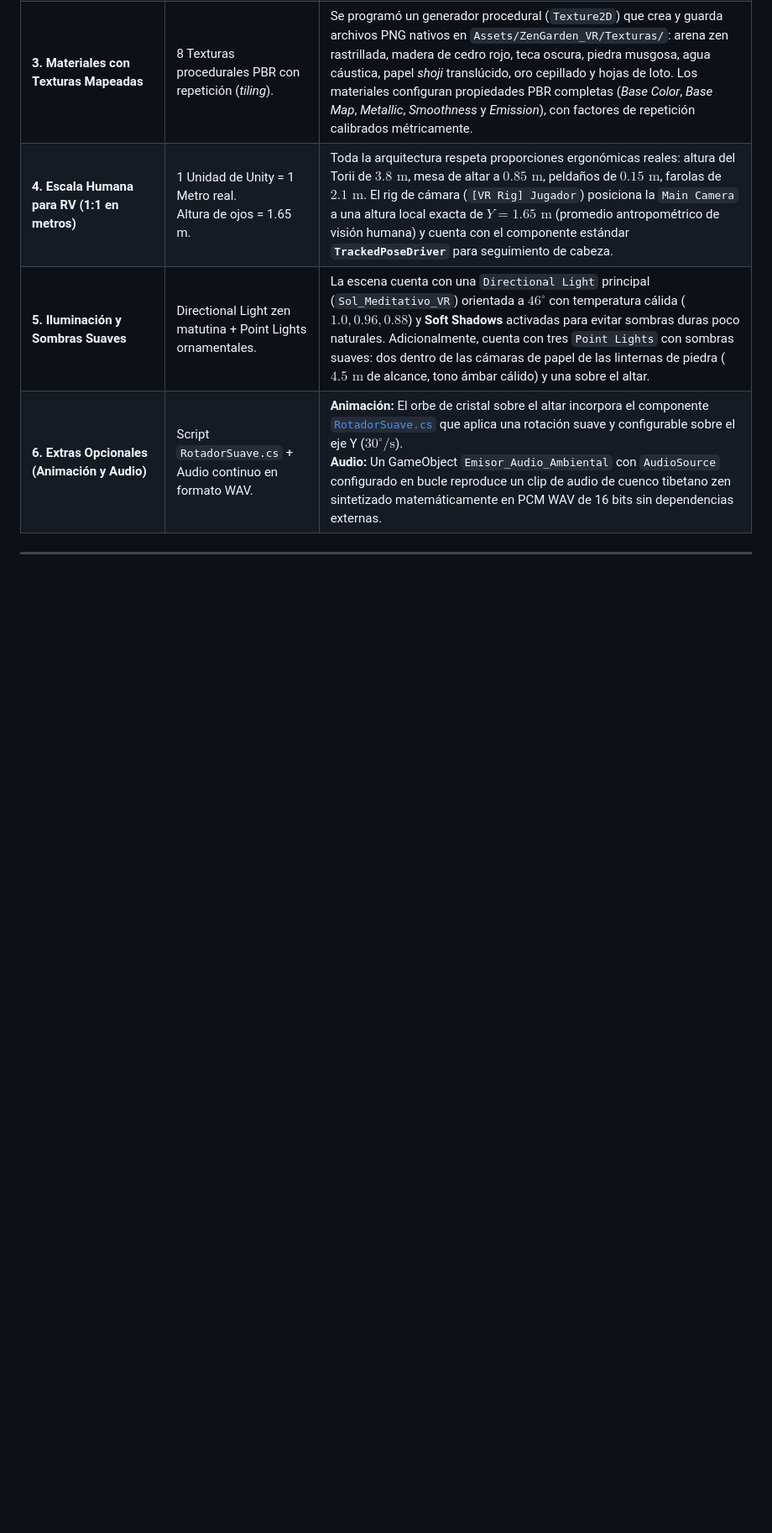
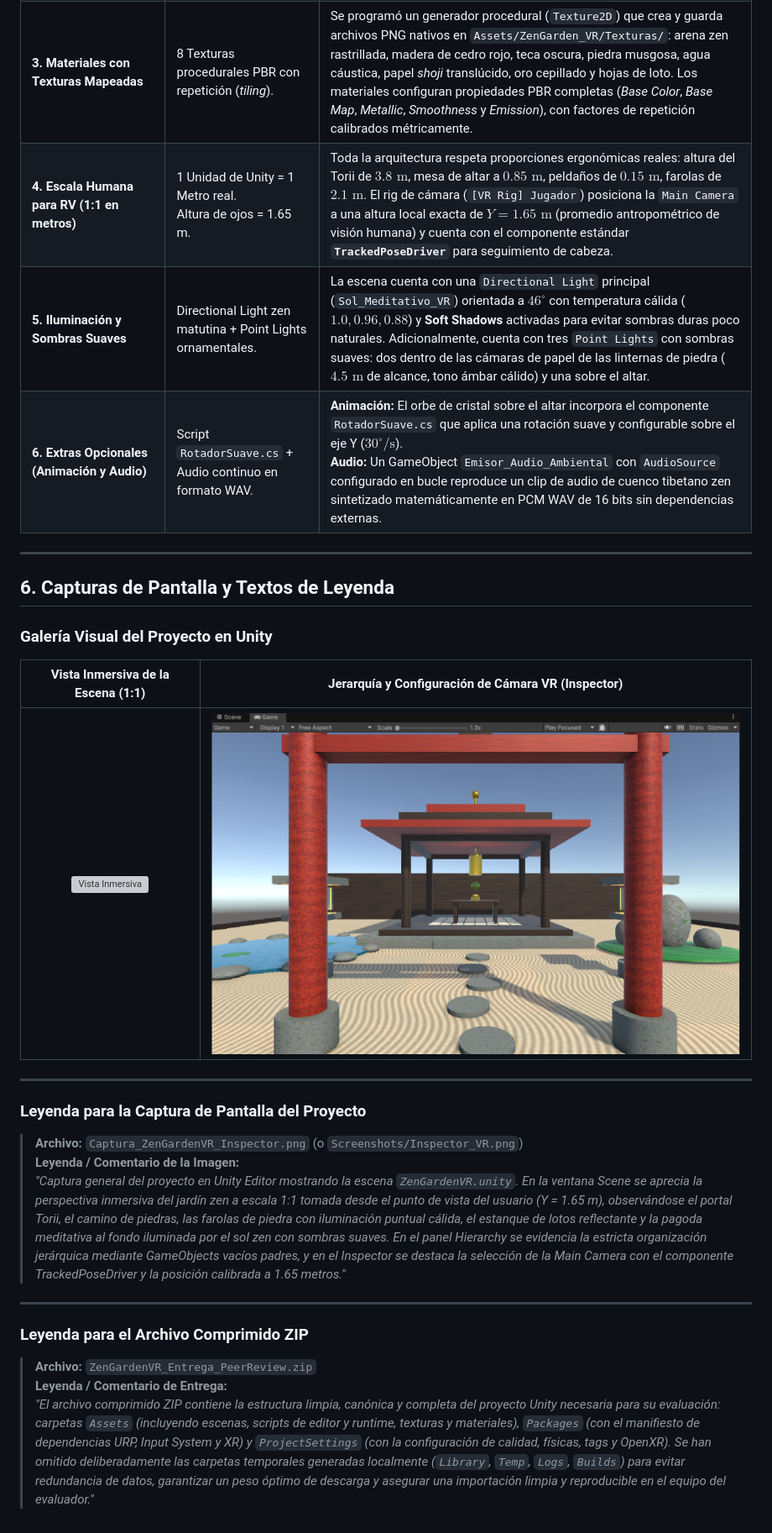
Before and after one commit to AlanMamaniV/ZenGardenVR1, a Markdown page: README.md, the part around one of its changes. Shown at 84% size. GitHub-like rendering; pictures changed too: Screenshots/Inspector_VR.png (added); blank space fills up the shorter version; grey boxes are pictures that could not be loaded.

Commit message:
docs: Add project screenshots and update README documentation with visual gallery

```diff
--- a/README.md
+++ b/README.md
@@ -89,6 +91,30 @@ A continuación se detalla cómo el proyecto satisface con rigor cada uno de los
 | **3. Materiales con Texturas Mapeadas** | 8 Texturas procedurales PBR con repetición (*tiling*). | Se programó un generador procedural (`Texture2D`) que crea y guarda archivos PNG nativos en `Assets/ZenGarden_VR/Texturas/`: arena zen rastrillada, madera de cedro rojo, teca oscura, piedra musgosa, agua cáustica, papel *shoji* translúcido, oro cepillado y hojas de loto. Los materiales configuran propiedades PBR completas (*Base Color*, *Base Map*, *Metallic*, *Smoothness* y *Emission*), con factores de repetición calibrados métricamente. |
 | **4. Escala Humana para RV (1:1 en metros)** | 1 Unidad de Unity = 1 Metro real.<br>Altura de ojos = 1.65 m. | Toda la arquitectura respeta proporciones ergonómicas reales: altura del Torii de $3.8\text{ m}$, mesa de altar a $0.85\text{ m}$, peldaños de $0.15\text{ m}$, farolas de $2.1\text{ m}$. El rig de cámara (`[VR Rig] Jugador`) posiciona la `Main Camera` a una altura local exacta de **$Y = 1.65\text{ m}$** (promedio antropométrico de visión humana) y cuenta con el componente estándar **`TrackedPoseDriver`** para seguimiento de cabeza. |
 | **5. Iluminación y Sombras Suaves** | Directional Light zen matutina + Point Lights ornamentales. | La escena cuenta con una `Directional Light` principal (`Sol_Meditativo_VR`) orientada a $46^\circ$ con temperatura cálida ($1.0, 0.96, 0.88$) y **Soft Shadows** activadas para evitar sombras duras poco naturales. Adicionalmente, cuenta con tres `Point Lights` con sombras suaves: dos dentro de las cámaras de papel de las linternas de piedra ($4.5\text{ m}$ de alcance, tono ámbar cálido) y una sobre el altar. |
-| **6. Extras Opcionales (Animación y Audio)** | Script `RotadorSuave.cs` + Audio continuo en formato WAV. | **Animación:** El orbe de cristal sobre el altar incorpora el componente [`RotadorSuave.cs`]() que aplica una rotación suave y configurable sobre el eje Y ($30^\circ/\text{s}$).<br>**Audio:** Un GameObject `Emisor_Audio_Ambiental` con `AudioSource` configurado en bucle reproduce un clip de audio de cuenco tibetano zen sintetizado matemáticamente en PCM WAV de 16 bits sin dependencias externas. |
+| **6. Extras Opcionales (Animación y Audio)** | Script `RotadorSuave.cs` + Audio continuo en formato WAV. | **Animación:** El orbe de cristal sobre el altar incorpora el componente `RotadorSuave.cs` que aplica una rotación suave y configurable sobre el eje Y ($30^\circ/\text{s}$).<br>**Audio:** Un GameObject `Emisor_Audio_Ambiental` con `AudioSource` configurado en bucle reproduce un clip de audio de cuenco tibetano zen sintetizado matemáticamente en PCM WAV de 16 bits sin dependencias externas. |
 
 ---
+
+## 6. Capturas de Pantalla y Textos de Leyenda
+
+### Galería Visual del Proyecto en Unity
+
+| Vista Inmersiva de la Escena (1:1) | Jerarquía y Configuración de Cámara VR (Inspector) |
+| :---: | :---: |
+| ![Vista Inmersiva](Screenshots/Vista_General.png) | ![Inspector VR](Screenshots/Inspector_VR.png) |
+
+---
+
+### Leyenda para la Captura de Pantalla del Proyecto
+
+> **Archivo:** `Captura_ZenGardenVR_Inspector.png` (o `Screenshots/Inspector_VR.png`)
+> **Leyenda / Comentario de la Imagen:**
+> *"Captura general del proyecto en Unity Editor mostrando la escena `ZenGardenVR.unity`. En la ventana Scene se aprecia la perspectiva inmersiva del jardín zen a escala 1:1 tomada desde el punto de vista del usuario (Y = 1.65 m), observándose el portal Torii, el camino de piedras, las farolas de piedra con iluminación puntual cálida, el estanque de lotos reflectante y la pagoda meditativa al fondo iluminada por el sol zen con sombras suaves. En el panel Hierarchy se evidencia la estricta organización jerárquica mediante GameObjects vacíos padres, y en el Inspector se destaca la selección de la Main Camera con el componente TrackedPoseDriver y la posición calibrada a 1.65 metros."*
+
+---
+
+### Leyenda para el Archivo Comprimido ZIP
+
+> **Archivo:** `ZenGardenVR_Entrega_PeerReview.zip`
+> **Leyenda / Comentario de Entrega:**
+> *"El archivo comprimido ZIP contiene la estructura limpia, canónica y completa del proyecto Unity necesaria para su evaluación: carpetas `Assets` (incluyendo escenas, scripts de editor y runtime, texturas y materiales), `Packages` (con el manifiesto de dependencias URP, Input System y XR) y `ProjectSettings` (con la configuración de calidad, físicas, tags y OpenXR). Se han omitido deliberadamente las carpetas temporales generadas localmente (`Library`, `Temp`, `Logs`, `Builds`) para evitar redundancia de datos, garantizar un peso óptimo de descarga y asegurar una importación limpia y reproducible en el equipo del evaluador."*
```
Also changed, not shown: other parts of README.md (+5 -3 lines), README_EN.md (+29 -1 lines), 2 other files.
